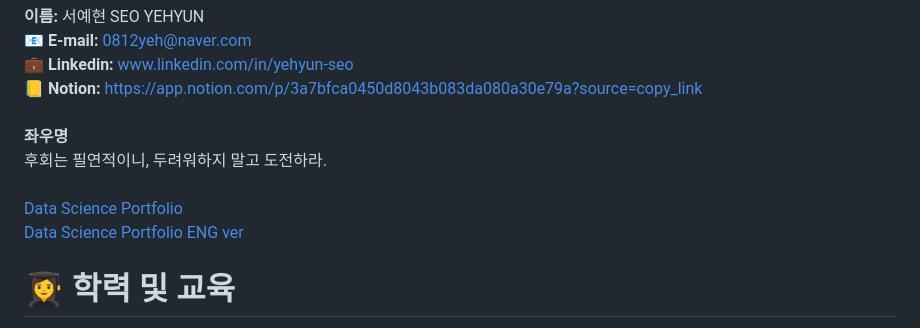
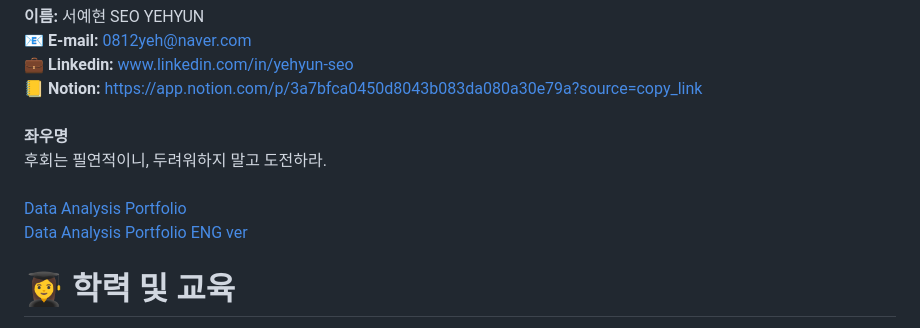
Before and after one commit to yehyun-42/yehyun-42.github.io, a Markdown page: README.md, the part around the change. Rendered like a GitHub page.

```diff
--- a/README.md
+++ b/README.md
@@ -11,9 +11,9 @@
 <br />
 후회는 필연적이니, 두려워하지 말고 도전하라.
 <br /><br />
-[Data Science Portfolio](/Portfolio/Data_analysis_portfolio.pdf)
+[Data Analysis Portfolio](/Portfolio/Data_analysis_portfolio.pdf)
 <br />
-[Data Science Portfolio ENG ver](/Portfolio/Data_analysis_portfolio_eng.pdf)
+[Data Analysis Portfolio ENG ver](/Portfolio/Data_analysis_portfolio_eng.pdf)
 
 # 👩‍🎓 학력 및 교육
 
```
